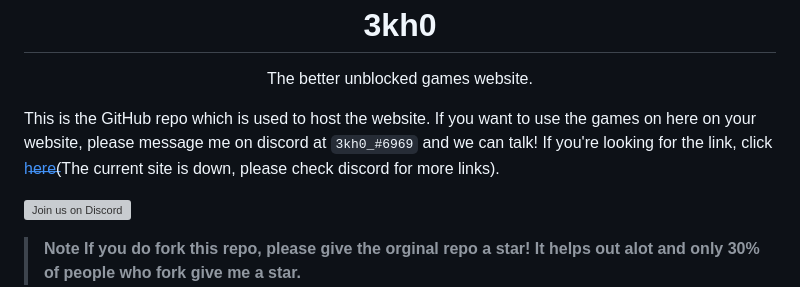
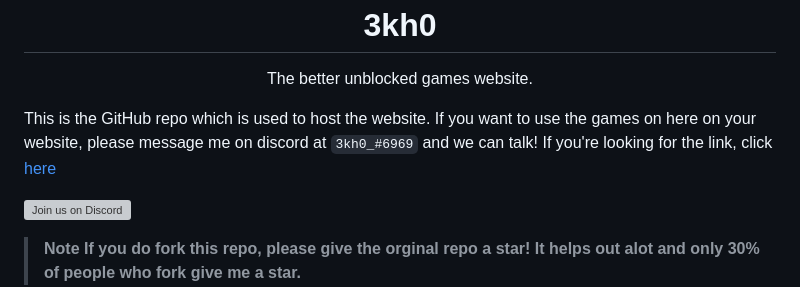
Before and after one commit to NebulaServices/3kh0, a Markdown page: README.md, the part around the change. Rendered like a GitHub page; grey boxes are pictures that could not be loaded.

```diff
--- a/README.md
+++ b/README.md
@@ -6,7 +6,7 @@
 <h1 align="center">3kh0</h1>
 <p align="center">The better unblocked games website.</p>
 
-This is the GitHub repo which is used to host the website. If you want to use the games on here on your website, please message me on discord at `3kh0_#6969` and we can talk! If you're looking for the link, click [h̶e̶r̶e̶](https://3kh0.github.io)(The current site is down, please check discord for more links).
+This is the GitHub repo which is used to host the website. If you want to use the games on here on your website, please message me on discord at `3kh0_#6969` and we can talk! If you're looking for the link, click [here](https://3kh0.net)
 
 <!-- More people will be using light mode in their web browser -->
 [![Join us on Discord](https://invidget.switchblade.xyz/wv6huJAwEv?theme=light)](https://discord.gg/wv6huJAwEv)
```
